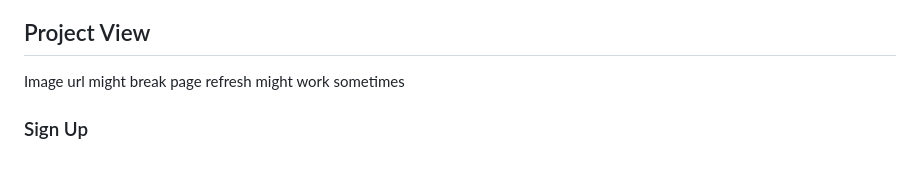
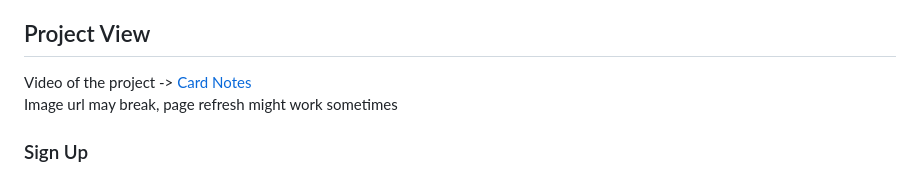
Before and after one commit to GAURAV-DEEP01/Card-Notes, a Markdown page: README.md, the part around one of its changes. Drawn GitHub-style.

Commit message:
card -v 1.0 last Fix

```diff
--- a/README.md
+++ b/README.md
@@ -19,5 +19,6 @@ This project is my way of sharing my web development skills and the exciting kno
 No sales pitch here, just my love for coding.
 
 ## Project View
-Image url might break page refresh might work sometimes
+Video of the project -> [Card Notes](https://sendvid.com/4ov64pnx) <br>
+Image url may break, page refresh might work sometimes
 ### Sign Up
```
Also changed, not shown: other parts of README.md (+9 -10 lines).
